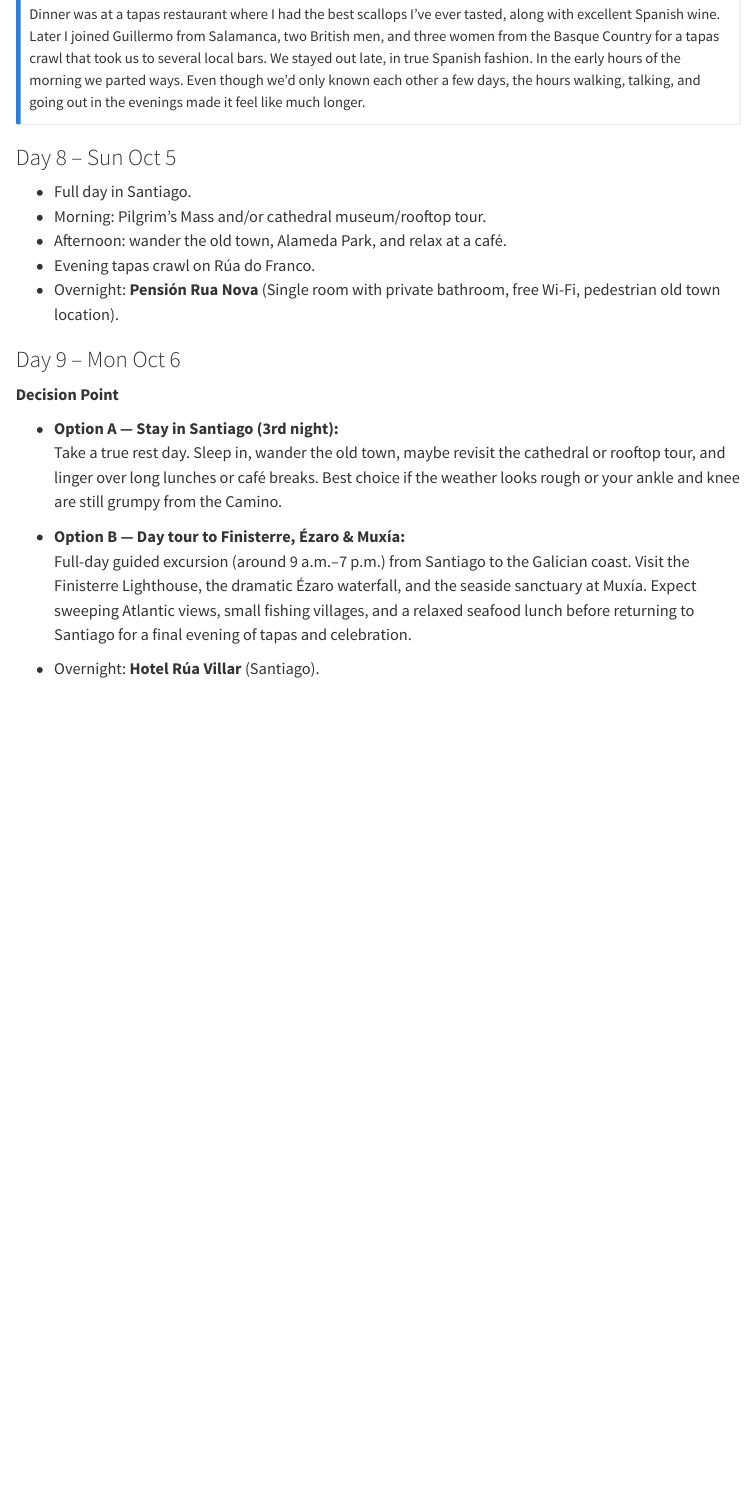
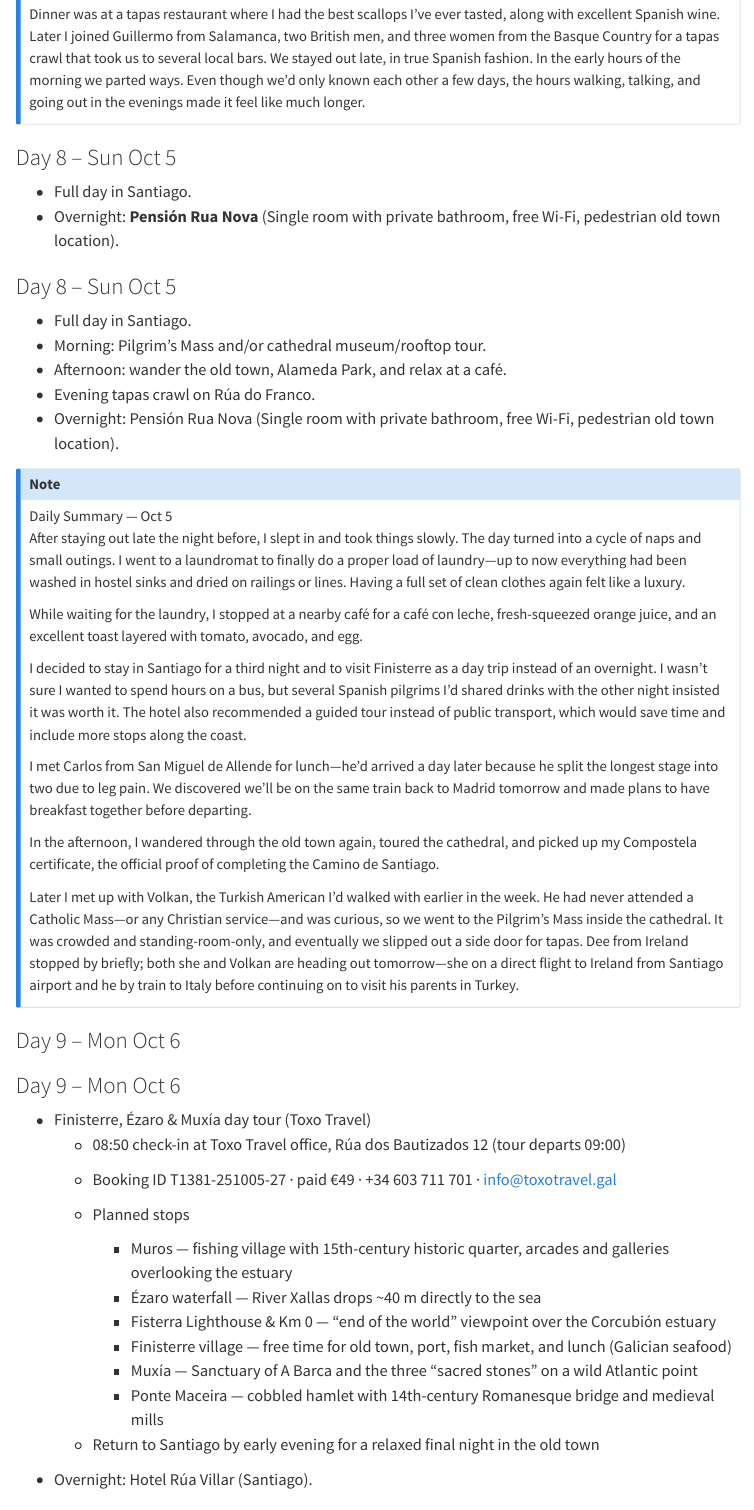
Before and after one commit to davandyke/spain-2025, a Quarto document (spain-2025-itinerary.qmd): the page in a window 1100 px wide, from 3830 px down. Rendered offline with R 4.5, knitr and Pandoc in place of Quarto, with nearby package versions; menus at the side of the page are left out.

Commit message:
day 8 update

```diff
--- a/spain-2025-itinerary.qmd
+++ b/spain-2025-itinerary.qmd
@@ -113,21 +113,47 @@ Dinner was at a tapas restaurant where I had the best scallops I’ve ever taste
 
 ### Day 8 – Sun Oct 5
 - Full day in Santiago.
+- Overnight: **Pensión Rua Nova** (Single room with private bathroom, free Wi-Fi, pedestrian old town location).
+
+### Day 8 – Sun Oct 5
+- Full day in Santiago.
 - Morning: Pilgrim’s Mass and/or cathedral museum/rooftop tour.
 - Afternoon: wander the old town, Alameda Park, and relax at a café.
 - Evening tapas crawl on Rúa do Franco.
-- Overnight: **Pensión Rua Nova** (Single room with private bathroom, free Wi-Fi, pedestrian old town location).
+- Overnight: Pensión Rua Nova (Single room with private bathroom, free Wi-Fi, pedestrian old town location).
+
+::: {.callout-note}
+Daily Summary — Oct 5
+After staying out late the night before, I slept in and took things slowly. The day turned into a cycle of naps and small outings. I went to a laundromat to finally do a proper load of laundry—up to now everything had been washed in hostel sinks and dried on railings or lines. Having a full set of clean clothes again felt like a luxury.
+
+While waiting for the laundry, I stopped at a nearby café for a café con leche, fresh-squeezed orange juice, and an excellent toast layered with tomato, avocado, and egg.
+
+I decided to stay in Santiago for a third night and to visit Finisterre as a day trip instead of an overnight. I wasn’t sure I wanted to spend hours on a bus, but several Spanish pilgrims I’d shared drinks with the other night insisted it was worth it. The hotel also recommended a guided tour instead of public transport, which would save time and include more stops along the coast.
+
+I met Carlos from San Miguel de Allende for lunch—he’d arrived a day later because he split the longest stage into two due to leg pain. We discovered we’ll be on the same train back to Madrid tomorrow and made plans to have breakfast together before departing.
+
+In the afternoon, I wandered through the old town again, toured the cathedral, and picked up my Compostela certificate, the official proof of completing the Camino de Santiago.
+
+Later I met up with Volkan, the Turkish American I’d walked with earlier in the week. He had never attended a Catholic Mass—or any Christian service—and was curious, so we went to the Pilgrim’s Mass inside the cathedral. It was crowded and standing-room-only, and eventually we slipped out a side door for tapas. Dee from Ireland stopped by briefly; both she and Volkan are heading out tomorrow—she on a direct flight to Ireland from Santiago airport and he by train to Italy before continuing on to visit his parents in Turkey.
+:::
 
 ### Day 9 – Mon Oct 6
 
-**Decision Point**
+### Day 9 – Mon Oct 6
+- Finisterre, Ézaro & Muxía day tour (Toxo Travel)
+  - 08:50 check-in at Toxo Travel office, Rúa dos Bautizados 12 (tour departs 09:00)
+  - Booking ID T1381-251005-27 · paid €49 · +34 603 711 701 · info@toxotravel.gal
 
-- **Option A — Stay in Santiago (3rd night):**
-  Take a true rest day. Sleep in, wander the old town, maybe revisit the cathedral or rooftop tour, and linger over long lunches or café breaks. Best choice if the weather looks rough or your ankle and knee are still grumpy from the Camino.
+  - Planned stops
+    - Muros — fishing village with 15th-century historic quarter, arcades and galleries overlooking the estuary
+    - Ézaro waterfall — River Xallas drops ~40 m directly to the sea
+    - Fisterra Lighthouse & Km 0 — “end of the world” viewpoint over the Corcubión estuary
+    - Finisterre village — free time for old town, port, fish market, and lunch (Galician seafood)
+    - Muxía — Sanctuary of A Barca and the three “sacred stones” on a wild Atlantic point
+    - Ponte Maceira — cobbled hamlet with 14th-century Romanesque bridge and medieval mills
 
-- **Option B — Day tour to Finisterre, Ézaro & Muxía:**
-  Full-day guided excursion (around 9 a.m.–7 p.m.) from Santiago to the Galician coast. Visit the Finisterre Lighthouse, the dramatic Ézaro waterfall, and the seaside sanctuary at Muxía. Expect sweeping Atlantic views, small fishing villages, and a relaxed seafood lunch before returning to Santiago for a final evening of tapas and celebration.
+  - Return to Santiago by early evening for a relaxed final night in the old town
 
-- Overnight: **Hotel Rúa Villar** (Santiago).
+- Overnight: Hotel Rúa Villar (Santiago).
 
 ### Day 10 – Tue Oct 7
```
Also changed, not shown: spain-2025-itinerary.qmd (1 more changed lines), 1 other file.
